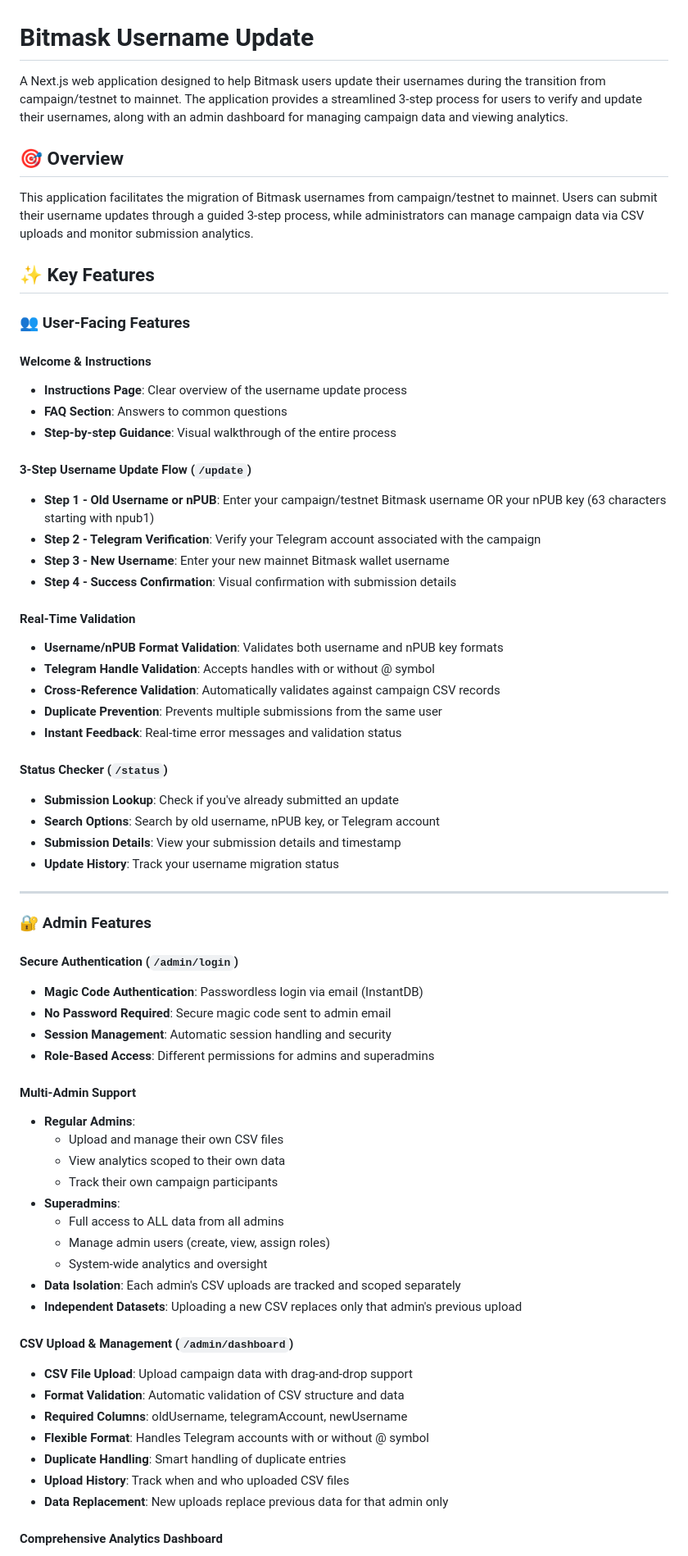
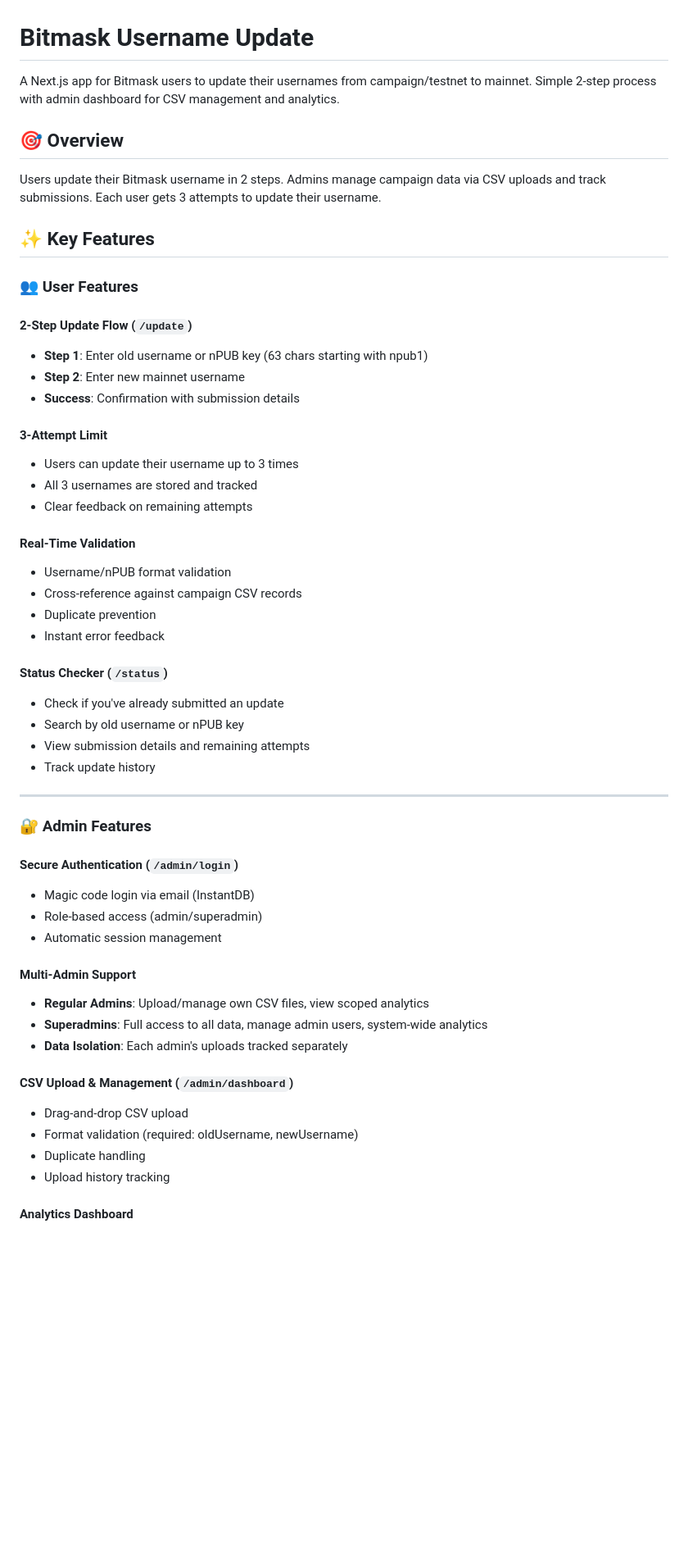
Before and after one commit to Gigi3d/bitmask-username-update, a Markdown page: README.md, the part around one of its changes. Shown at 82% size. Drawn GitHub-style; blank space fills up the shorter version.

Commit message:
Update README: remove Telegram refs, add 3-attempt limit

```diff
--- a/README.md
+++ b/README.md
@@ -1,42 +1,40 @@
 # Bitmask Username Update
 
-A Next.js web application designed to help Bitmask users update their usernames during the transition from campaign/testnet to mainnet. The application provides a streamlined 3-step process for users to verify and update their usernames, along with an admin dashboard for managing campaign data and viewing analytics.
+A Next.js app for Bitmask users to update their usernames from campaign/testnet to mainnet. Simple 2-step process with admin dashboard for CSV management and analytics.
 
 ## 🎯 Overview
 
-This application facilitates the migration of Bitmask usernames from campaign/testnet to mainnet. Users can submit their username updates through a guided 3-step process, while administrators can manage campaign data via CSV uploads and monitor submission analytics.
+Users update their Bitmask username in 2 steps. Admins manage campaign data via CSV uploads and track submissions. Each user gets 3 attempts to update their username.
 
 ## ✨ Key Features
 
-### 👥 User-Facing Features
+### 👥 User Features
 
-#### **Welcome & Instructions**
+#### **2-Step Update Flow** (`/update`)
 
-- **Instructions Page**: Clear overview of the username update process
-- **FAQ Section**: Answers to common questions
-- **Step-by-step Guidance**: Visual walkthrough of the entire process
+- **Step 1**: Enter old username or nPUB key (63 chars starting with npub1)
+- **Step 2**: Enter new mainnet username
+- **Success**: Confirmation with submission details
 
-#### **3-Step Username Update Flow** (`/update`)
+#### **3-Attempt Limit**
 
-- **Step 1 - Old Username or nPUB**: Enter your campaign/testnet Bitmask username OR your nPUB key (63 characters starting with npub1)
-- **Step 2 - Telegram Verification**: Verify your Telegram account associated with the campaign
-- **Step 3 - New Username**: Enter your new mainnet Bitmask wallet username
-- **Step 4 - Success Confirmation**: Visual confirmation with submission details
+- Users can update their username up to 3 times
+- All 3 usernames are stored and tracked
+- Clear feedback on remaining attempts
 
 #### **Real-Time Validation**
 
-- **Username/nPUB Format Validation**: Validates both username and nPUB key formats
-- **Telegram Handle Validation**: Accepts handles with or without @ symbol
-- **Cross-Reference Validation**: Automatically validates against campaign CSV records
-- **Duplicate Prevention**: Prevents multiple submissions from the same user
-- **Instant Feedback**: Real-time error messages and validation status
+- Username/nPUB format validation
+- Cross-reference against campaign CSV records
+- Duplicate prevention
+- Instant error feedback
 
 #### **Status Checker** (`/status`)
 
-- **Submission Lookup**: Check if you've already submitted an update
-- **Search Options**: Search by old username, nPUB key, or Telegram account
-- **Submission Details**: View your submission details and timestamp
-- **Update History**: Track your username migration status
+- Check if you've already submitted an update
+- Search by old username or nPUB key
+- View submission details and remaining attempts
+- Track update history
 
 ---
 
@@ -44,33 +42,22 @@ This application facilitates the migration of Bitmask usernames from campaign/te
 
 #### **Secure Authentication** (`/admin/login`)
 
-- **Magic Code Authentication**: Passwordless login via email (InstantDB)
-- **No Password Required**: Secure magic code sent to admin email
-- **Session Management**: Automatic session handling and security
-- **Role-Based Access**: Different permissions for admins and superadmins
+- Magic code login via email (InstantDB)
+- Role-based access (admin/superadmin)
+- Automatic session management
 
 #### **Multi-Admin Support**
 
-- **Regular Admins**:
-  - Upload and manage their own CSV files
-  - View analytics scoped to their own data
-  - Track their own campaign participants
-- **Superadmins**:
-  - Full access to ALL data from all admins
-  - Manage admin users (create, view, assign roles)
-  - System-wide analytics and oversight
-- **Data Isolation**: Each admin's CSV uploads are tracked and scoped separately
-- **Independent Datasets**: Uploading a new CSV replaces only that admin's previous upload
+- **Regular Admins**: Upload/manage own CSV files, view scoped analytics
+- **Superadmins**: Full access to all data, manage admin users, system-wide analytics
+- **Data Isolation**: Each admin's uploads tracked separately
 
 #### **CSV Upload & Management** (`/admin/dashboard`)
 
-- **CSV File Upload**: Upload campaign data with drag-and-drop support
-- **Format Validation**: Automatic validation of CSV structure and data
-- **Required Columns**: oldUsername, telegramAccount, newUsername
-- **Flexible Format**: Handles Telegram accounts with or without @ symbol
-- **Duplicate Handling**: Smart handling of duplicate entries
-- **Upload History**: Track when and who uploaded CSV files
-- **Data Replacement**: New uploads replace previous data for that admin only
+- Drag-and-drop CSV upload
+- Format validation (required: oldUsername, newUsername)
+- Duplicate handling
+- Upload history tracking
 
-#### **Comprehensive Analytics Dashboard**
+#### **Analytics Dashboard**
 
```
Also changed, not shown: other parts of README.md (+40 -73 lines).
